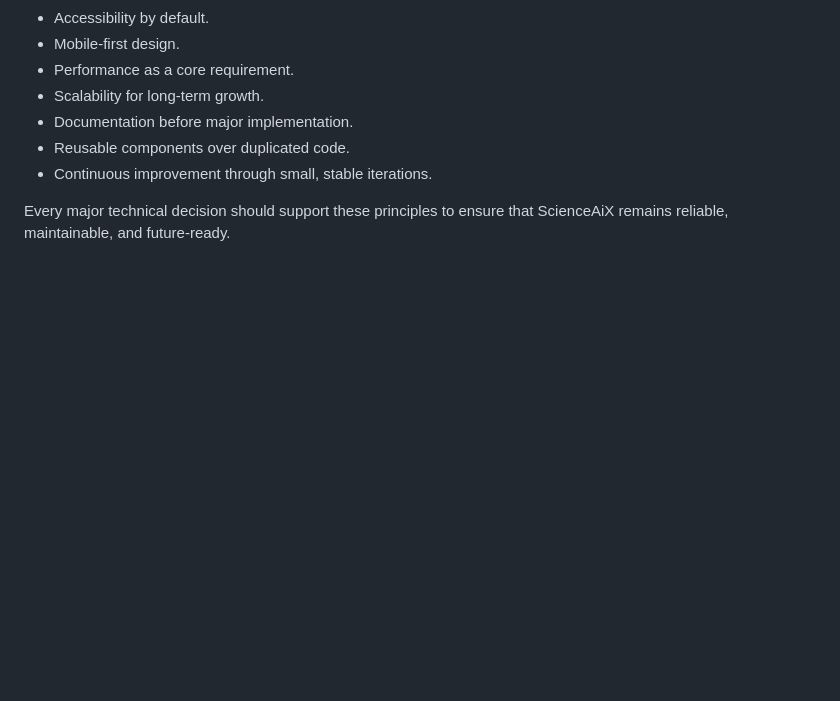
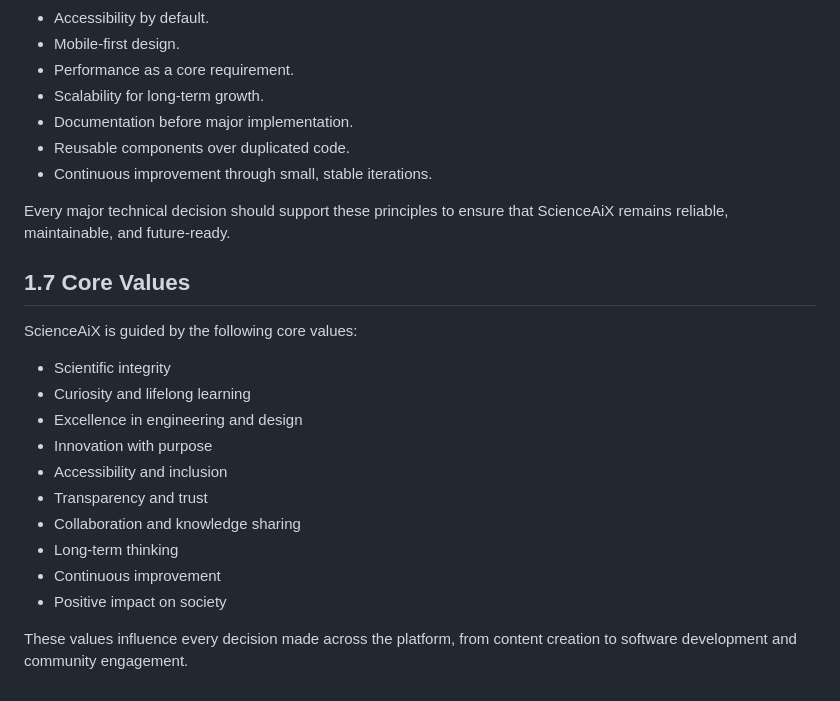
Before and after one commit to scienceaix-web/scienceaix-web, a Markdown page: ScienceAiX-System-Blueprint.md, the part around the change. GitHub-like rendering; blank space fills up the shorter version.

Commit message:
Add Chapter 1.7 Core Values

```diff
--- a/ScienceAiX-System-Blueprint.md
+++ b/ScienceAiX-System-Blueprint.md
@@ -101,3 +101,19 @@ The platform is guided by the following principles:
 - Continuous improvement through small, stable iterations.
 
 Every major technical decision should support these principles to ensure that ScienceAiX remains reliable, maintainable, and future-ready.
+## 1.7 Core Values
+
+ScienceAiX is guided by the following core values:
+
+- Scientific integrity
+- Curiosity and lifelong learning
+- Excellence in engineering and design
+- Innovation with purpose
+- Accessibility and inclusion
+- Transparency and trust
+- Collaboration and knowledge sharing
+- Long-term thinking
+- Continuous improvement
+- Positive impact on society
+
+These values influence every decision made across the platform, from content creation to software development and community engagement.
```
